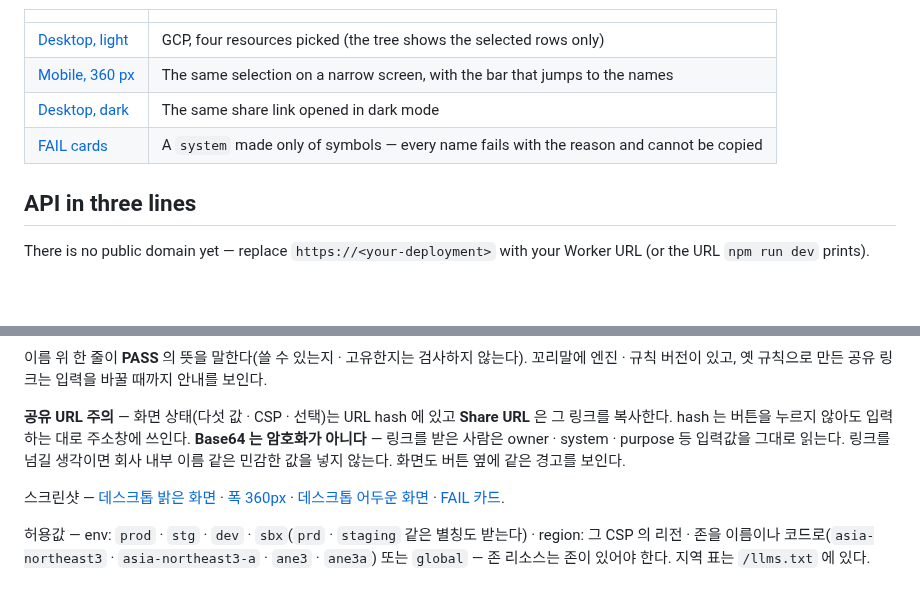
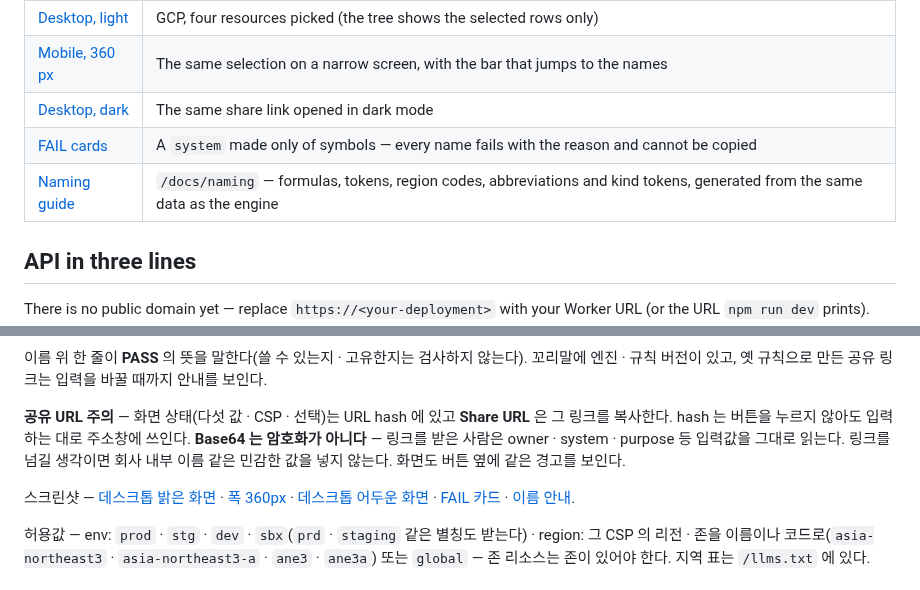
Before and after one commit to uranos-studio/cloudonym, a Markdown page: README.md, 2 parts joined by grey strips. Rendered like a GitHub page; blank space fills up the shorter version.

```diff
--- a/README.md
+++ b/README.md
@@ -29,6 +29,7 @@ The page keeps its state (the five values, the provider and the selection) in th
 | [Mobile, 360 px](docs/screenshots/02-mobile-360.png) | The same selection on a narrow screen, with the bar that jumps to the names |
 | [Desktop, dark](docs/screenshots/03-desktop-dark.png) | The same share link opened in dark mode |
 | [FAIL cards](docs/screenshots/04-fail-card.png) | A `system` made only of symbols — every name fails with the reason and cannot be copied |
+| [Naming guide](docs/screenshots/05-naming-guide.png) | `/docs/naming` — formulas, tokens, region codes, abbreviations and kind tokens, generated from the same data as the engine |
 
 ## API in three lines
 
@@ -284,7 +285,7 @@ See the LICENSE file for details.
 
 **공유 URL 주의** — 화면 상태(다섯 값 · CSP · 선택)는 URL hash 에 있고 **Share URL** 은 그 링크를 복사한다. hash 는 버튼을 누르지 않아도 입력하는 대로 주소창에 쓰인다. **Base64 는 암호화가 아니다** — 링크를 받은 사람은 owner · system · purpose 등 입력값을 그대로 읽는다. 링크를 넘길 생각이면 회사 내부 이름 같은 민감한 값을 넣지 않는다. 화면도 버튼 옆에 같은 경고를 보인다.
 
-스크린샷 — [데스크톱 밝은 화면](docs/screenshots/01-desktop-light.png) · [폭 360px](docs/screenshots/02-mobile-360.png) · [데스크톱 어두운 화면](docs/screenshots/03-desktop-dark.png) · [FAIL 카드](docs/screenshots/04-fail-card.png).
+스크린샷 — [데스크톱 밝은 화면](docs/screenshots/01-desktop-light.png) · [폭 360px](docs/screenshots/02-mobile-360.png) · [데스크톱 어두운 화면](docs/screenshots/03-desktop-dark.png) · [FAIL 카드](docs/screenshots/04-fail-card.png) · [이름 안내](docs/screenshots/05-naming-guide.png).
 
 허용값 — env: `prod` · `stg` · `dev` · `sbx`(`prd` · `staging` 같은 별칭도 받는다) · region: 그 CSP 의 리전 · 존을 이름이나 코드로(`asia-northeast3` · `asia-northeast3-a` · `ane3` · `ane3a`) 또는 `global` — 존 리소스는 존이 있어야 한다. 지역 표는 `/llms.txt` 에 있다.
 
```
Also changed, not shown: docs/screenshots/05-naming-guide.png (added), 6 other files.
